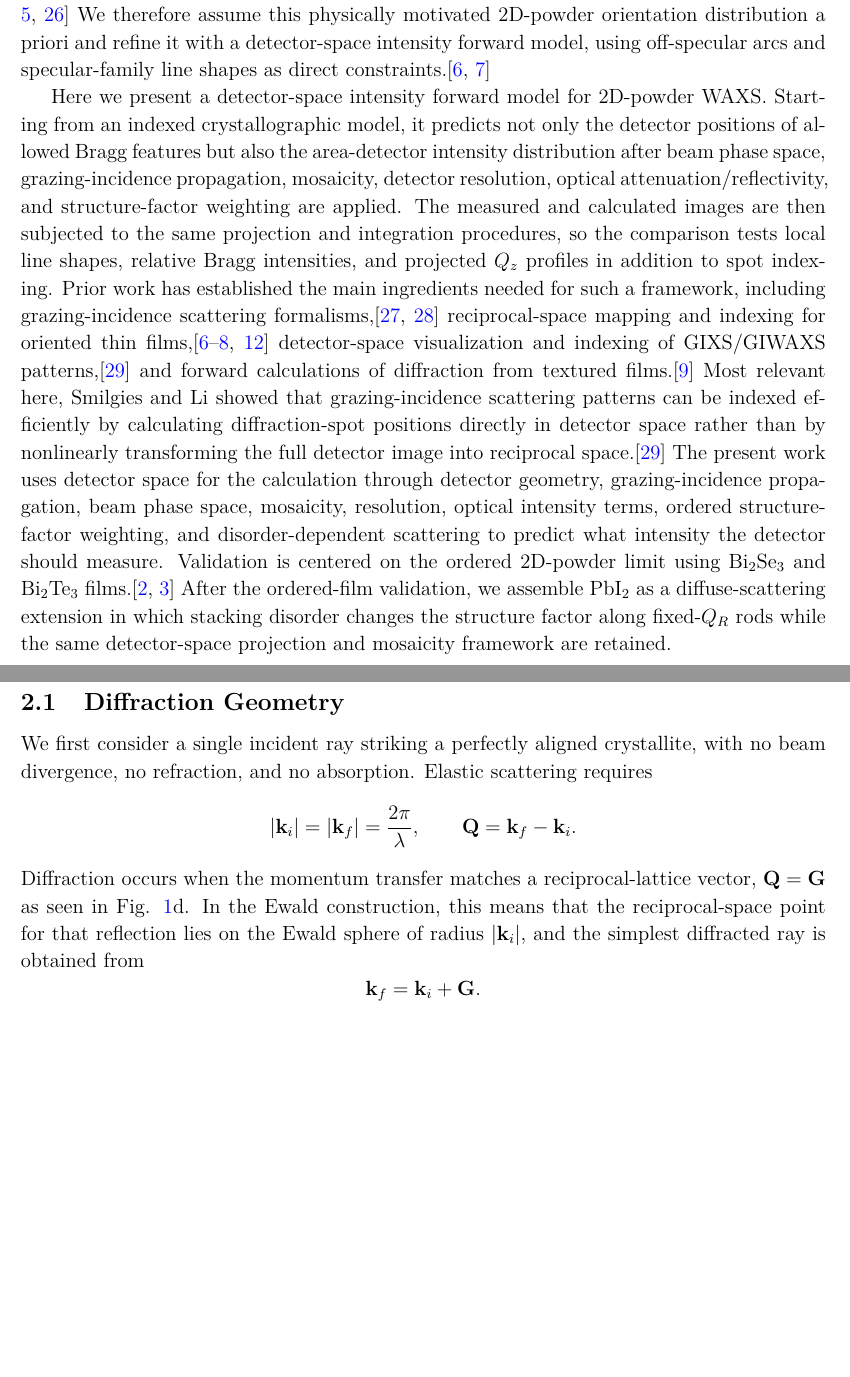
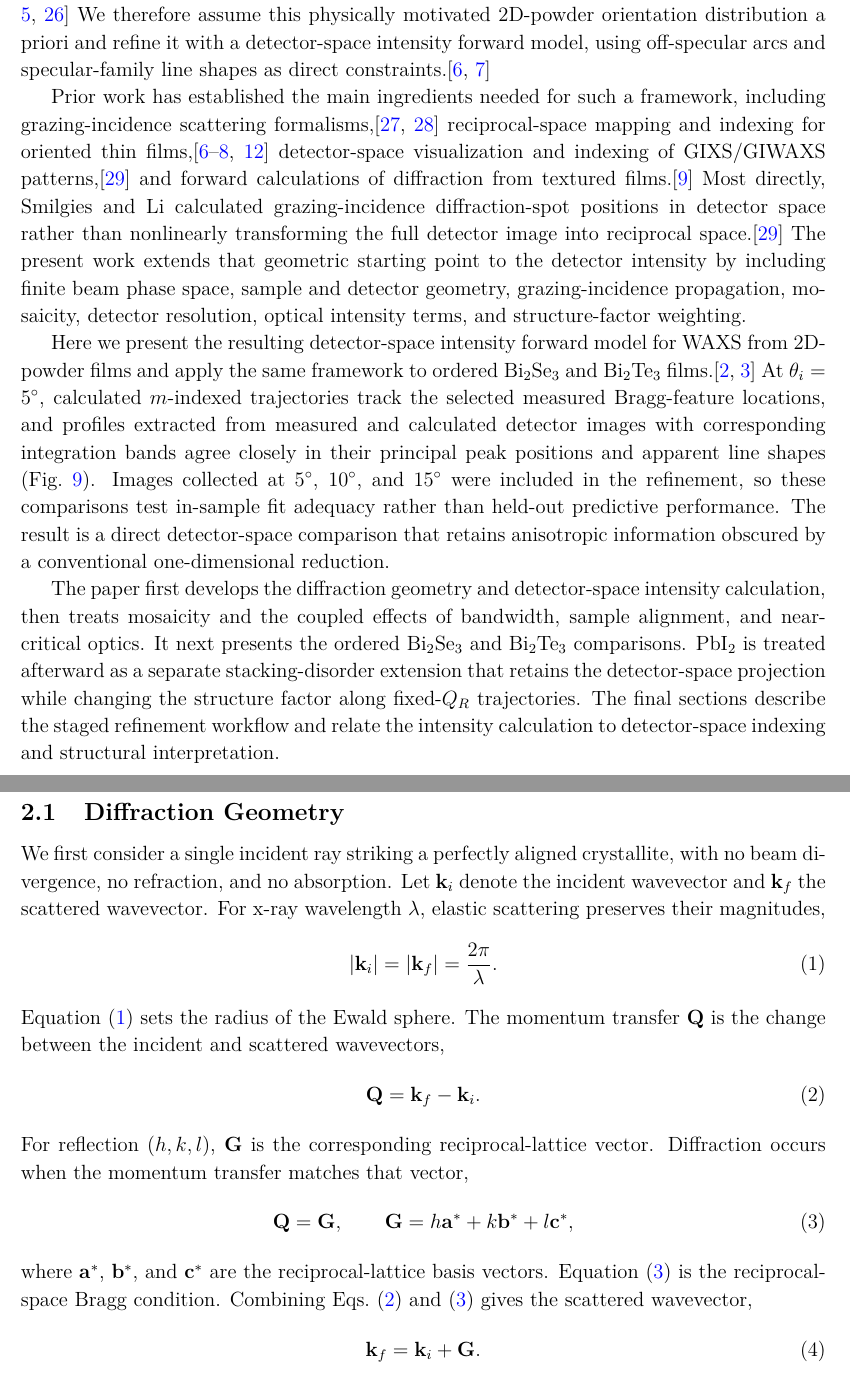
Before and after one commit to DVBeckwitt/2D-Manuscript-Draft, a LaTeX document (main.tex, which reads sections/introduction.tex, sections/modelling_methods.tex): two parts of pages 4 and 5 of 28, joined at a grey line, cut so that both start at the same text, the shorter picture padded with empty space. Compiled offline with pdfLaTeX.

Commit message:
docs: address C03 and narrowly resolve C04
Preserve the evidence-bounded C03 close and limit C04 to defining k_i, k_f, Q, and G with numbered diffraction equations.

```diff
--- a/sections/introduction.tex
+++ b/sections/introduction.tex
@@ -51,7 +51,10 @@ Figure~\ref{fig:area_detector_overview} shows a representative measured 2D-powde
 
 This hybrid detector-space information is what makes the 2D-powder problem both rich and difficult. Many standard WAXS workflows reduce area-detector images to 1D profiles by azimuthal integration, often with masking near the direct beam and specular region.\cite{Ashiotis2015,Hexemer2015,Strzalka2018,Reus2024,Savikhin2020} Those steps suit nearly isotropic powders, but for 2D powders they deweight or remove off-specular arcs and specular caps that constrain out-of-plane correlations, stacking, and mosaic tails.\cite{SmilgiesBlasini2007,Hexemer2015} Stacking disorder is also commonly inferred from 1D interference models and refinements,\cite{HendricksTeller1942,Treacy1991,CasasCabanas2016} which do not directly exploit the two-dimensional anisotropy of oriented-film scattering. More general intermediate orientation distributions can be treated with orientation-distribution-function (ODF) refinements or preferred-orientation corrections,\cite{March1932,Dollase1986,MatthiesVinel1982,Pawlik1986,VonDreele1997,LutterottiVasinWenk2014} but those approaches are more general than needed for the narrowly constrained 2D-powder case considered here.\cite{VonDreele1997,LutterottiVasinWenk2014} Recent radial-profile approaches have made thin-film GIXD substantially more quantitative, but peak overlap and background separation can remain limiting in strongly anisotropic patterns, especially at small incidence angles.\cite{Gasser2025} For the layered films considered here, the measured morphology already motivates axial symmetry about the film normal and a low-dimensional out-of-plane mosaicity kernel.\cite{Kaganer1999,Smilgies2000POPOP,Fischer2023MOFGIWAXS} We therefore assume this physically motivated 2D-powder orientation distribution a priori and refine it with a detector-space intensity forward model, using off-specular arcs and specular-family line shapes as direct constraints.\cite{SmilgiesBlasini2007,Hexemer2015}
 
+Prior work has established the main ingredients needed for such a framework, including grazing-incidence scattering formalisms,\cite{Sinha1988,Renaud2009} reciprocal-space mapping and indexing for oriented thin films,\cite{SmilgiesBlasini2007,Smilgies2005Rods,Hexemer2015,Savikhin2020} detector-space visualization and indexing of GIXS/GIWAXS patterns,\cite{SmilgiesLi2026IndexGIXS} and forward calculations of diffraction from textured films.\cite{Breiby2008} Most directly, Smilgies and Li calculated grazing-incidence diffraction-spot positions in detector space rather than nonlinearly transforming the full detector image into reciprocal space.\cite{SmilgiesLi2026IndexGIXS} The present work extends that geometric starting point to the detector intensity by including finite beam phase space, sample and detector geometry, grazing-incidence propagation, mosaicity, detector resolution, optical intensity terms, and structure-factor weighting.
 
-Here we present a detector-space intensity forward model for 2D-powder WAXS. Starting from an indexed crystallographic model, it predicts not only the detector positions of allowed Bragg features but also the area-detector intensity distribution after beam phase space, grazing-incidence propagation, mosaicity, detector resolution, optical attenuation/reflectivity, and structure-factor weighting are applied. The measured and calculated images are then subjected to the same projection and integration procedures, so the comparison tests local line shapes, relative Bragg intensities, and projected $Q_z$ profiles in addition to spot indexing. Prior work has established the main ingredients needed for such a framework, including grazing-incidence scattering formalisms,\cite{Sinha1988,Renaud2009} reciprocal-space mapping and indexing for oriented thin films,\cite{SmilgiesBlasini2007,Smilgies2005Rods,Hexemer2015,Savikhin2020} detector-space visualization and indexing of GIXS/GIWAXS patterns,\cite{SmilgiesLi2026IndexGIXS} and forward calculations of diffraction from textured films.\cite{Breiby2008} Most relevant here, Smilgies and Li showed that grazing-incidence scattering patterns can be indexed efficiently by calculating diffraction-spot positions directly in detector space rather than by nonlinearly transforming the full detector image into reciprocal space.\cite{SmilgiesLi2026IndexGIXS} The present work uses detector space for the calculation through detector geometry, grazing-incidence propagation, beam phase space, mosaicity, resolution, optical intensity terms, ordered structure-factor weighting, and disorder-dependent scattering to predict what intensity the detector should measure. Validation is centered on the ordered 2D-powder limit using Bi$_2$Se$_3$ and Bi$_2$Te$_3$ films.\cite{Jerng2013,Zhang2022Bi2Te3} After the ordered-film validation, we assemble PbI$_2$ as a diffuse-scattering extension in which stacking disorder changes the structure factor along fixed-$Q_R$ rods while the same detector-space projection and mosaicity framework are retained.
+Here we present the resulting detector-space intensity forward model for WAXS from 2D-powder films and apply the same framework to ordered Bi$_2$Se$_3$ and Bi$_2$Te$_3$ films.\cite{Jerng2013,Zhang2022Bi2Te3} At $\theta_i=5^\circ$, calculated $m$-indexed trajectories track the selected measured Bragg-feature locations, and profiles extracted from measured and calculated detector images with corresponding integration bands agree closely in their principal peak positions and apparent line shapes (Fig.~\ref{fig:ordered_chalcogenide_validation}). Images collected at $5^\circ$, $10^\circ$, and $15^\circ$ were included in the refinement, so these comparisons test in-sample fit adequacy rather than held-out predictive performance. The result is a direct detector-space comparison that retains anisotropic information obscured by a conventional one-dimensional reduction.
+
+The paper first develops the diffraction geometry and detector-space intensity calculation, then treats mosaicity and the coupled effects of bandwidth, sample alignment, and near-critical optics. It next presents the ordered Bi$_2$Se$_3$ and Bi$_2$Te$_3$ comparisons. PbI$_2$ is treated afterward as a separate stacking-disorder extension that retains the detector-space projection while changing the structure factor along fixed-$Q_R$ trajectories. The final sections describe the staged refinement workflow and relate the intensity calculation to detector-space indexing and structural interpretation.
 
 \pagebreak
--- a/sections/modelling_methods.tex
+++ b/sections/modelling_methods.tex
@@ -3,16 +3,28 @@
 The detector-space intensity model begins from the same geometric object used for detector-space indexing: the allowed reciprocal-lattice intersections and their detector coordinates.\cite{SmilgiesLi2026IndexGIXS} It then goes beyond predicted spot centers by redistributing the structure-factor intensity of the contributing reflections over mosaic distributions. By Monte Carlo sampling the incident beam profile across those orientations, weighting each ray by transmission and optical attenuation, and mapping the summed intensity to detector pixels, the calculated and measured images can be compared using the same peak positions, line shapes, relative Bragg intensities, and projected $L$-integrated profiles.
 \subsection{Diffraction Geometry}
 
-We first consider a single incident ray striking a perfectly aligned crystallite, with no beam divergence, no refraction, and no absorption. Elastic scattering requires
-\[
-|\mathbf{k}_i| = |\mathbf{k}_f| = \frac{2\pi}{\lambda},
+We first consider a single incident ray striking a perfectly aligned crystallite, with no beam divergence, no refraction, and no absorption. Let $\mathbf{k}_i$ denote the incident wavevector and $\mathbf{k}_f$ the scattered wavevector. For x-ray wavelength $\lambda$, elastic scattering preserves their magnitudes,
+\begin{equation}
+|\mathbf{k}_i|=|\mathbf{k}_f|=\frac{2\pi}{\lambda}.
+\label{eq:elastic_scattering}
+\end{equation}
+Equation~\eqref{eq:elastic_scattering} sets the radius of the Ewald sphere. The momentum transfer $\mathbf Q$ is the change between the incident and scattered wavevectors,
+\begin{equation}
+\mathbf Q=\mathbf{k}_f-\mathbf{k}_i.
+\label{eq:momentum_transfer}
+\end{equation}
+For reflection $(h,k,l)$, $\mathbf G$ is the corresponding reciprocal-lattice vector. Diffraction occurs when the momentum transfer matches that vector,
+\begin{equation}
+\mathbf Q=\mathbf G,
 \qquad
-\mathbf{Q} = \mathbf{k}_f - \mathbf{k}_i.
-\]
-Diffraction occurs when the momentum transfer matches a reciprocal-lattice vector, $\mathbf{Q}=\mathbf{G}$ as seen in Fig. \ref{fig:intro_2x3}d. In the Ewald construction, this means that the reciprocal-space point for that reflection lies on the Ewald sphere of radius $|\mathbf{k}_i|$, and the simplest diffracted ray is obtained from
-\[
-\mathbf{k}_f = \mathbf{k}_i + \mathbf{G}.
-\]
+\mathbf G=h\mathbf a^{*}+k\mathbf b^{*}+l\mathbf c^{*},
+\label{eq:bragg_matching}
+\end{equation}
+where $\mathbf a^{*}$, $\mathbf b^{*}$, and $\mathbf c^{*}$ are the reciprocal-lattice basis vectors. Equation~\eqref{eq:bragg_matching} is the reciprocal-space Bragg condition. Combining Eqs.~\eqref{eq:momentum_transfer} and~\eqref{eq:bragg_matching} gives the scattered wavevector,
+\begin{equation}
+\mathbf{k}_f=\mathbf{k}_i+\mathbf G.
+\label{eq:exit_wavevector}
+\end{equation}
 For a fixed $|\mathbf{G}|$, the set of possible reflection orientations forms a Bragg sphere of radius $|\mathbf{G}|$ about the reciprocal-space origin. The allowed exit vectors are found by intersecting that Bragg sphere with the Ewald sphere and then propagating the resulting exit ray to the detector.
 
 For each trial incident ray, the model computes the sample intersection, applies the incidence geometry and optical corrections, finds the reciprocal-space intersections that satisfy elastic scattering, and propagates the resulting exit rays to the detector. Rays are Monte Carlo sampled from the probability distribution formed by the shape, bandwidth, and divergence of the beam. From every Bragg peak's structure factor spread upon the mosaic, a second Monte Carlo sampling occurs for each ray to choose an intersection point. Footprint, detector tilt, refraction, and absorption enter as experimental resolution and intensity terms. The coordinate conventions for the lab frame, detector plane, sample rotation, and illuminated footprint are summarized in Figs.~\ref{fig:waxs_geometry_system} and~\ref{fig:waxs_geometry_sample_triptych}.
```
Also changed, not shown: MANUSCRIPT_STATUS.md (+7 -5 lines), 1 other file.
